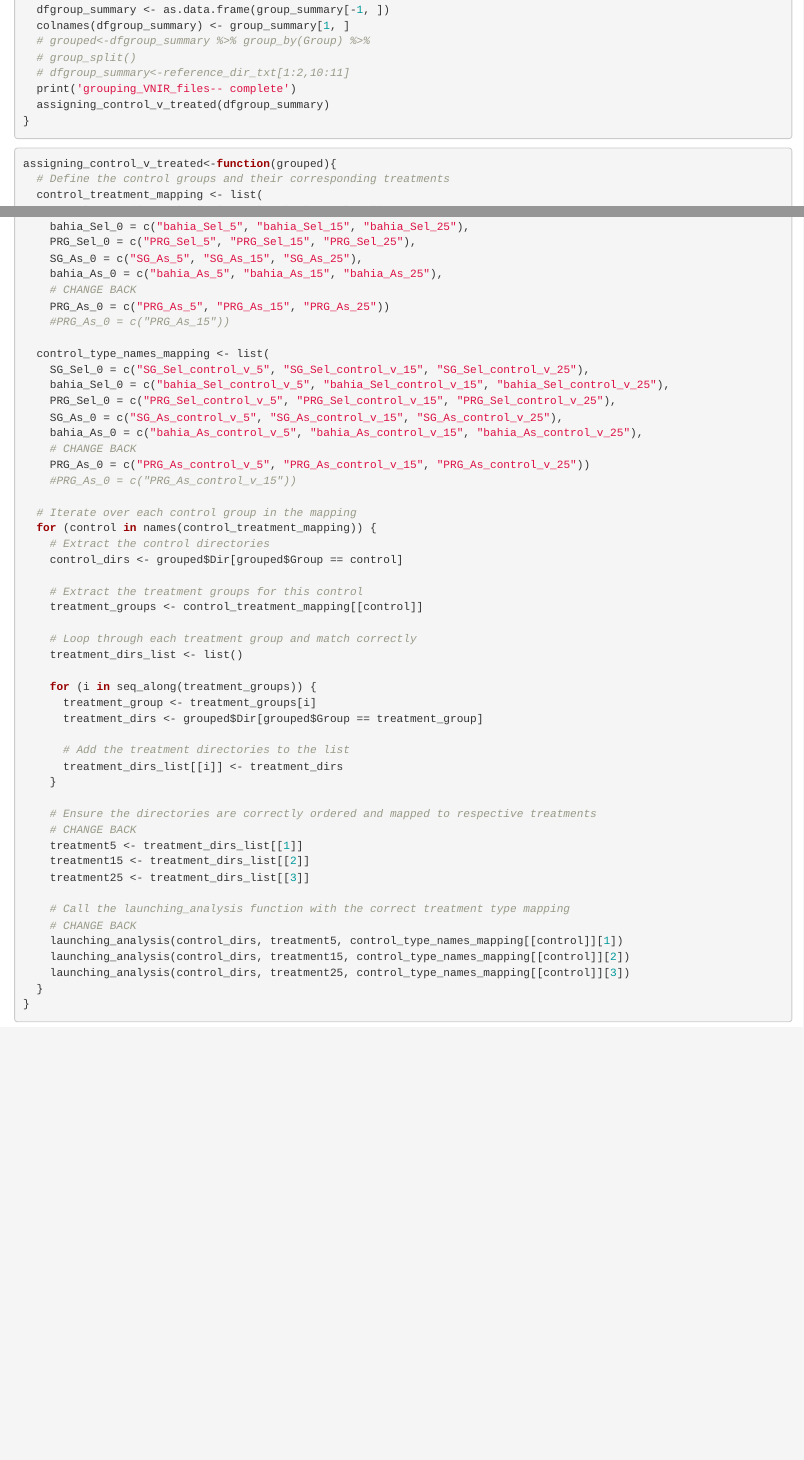
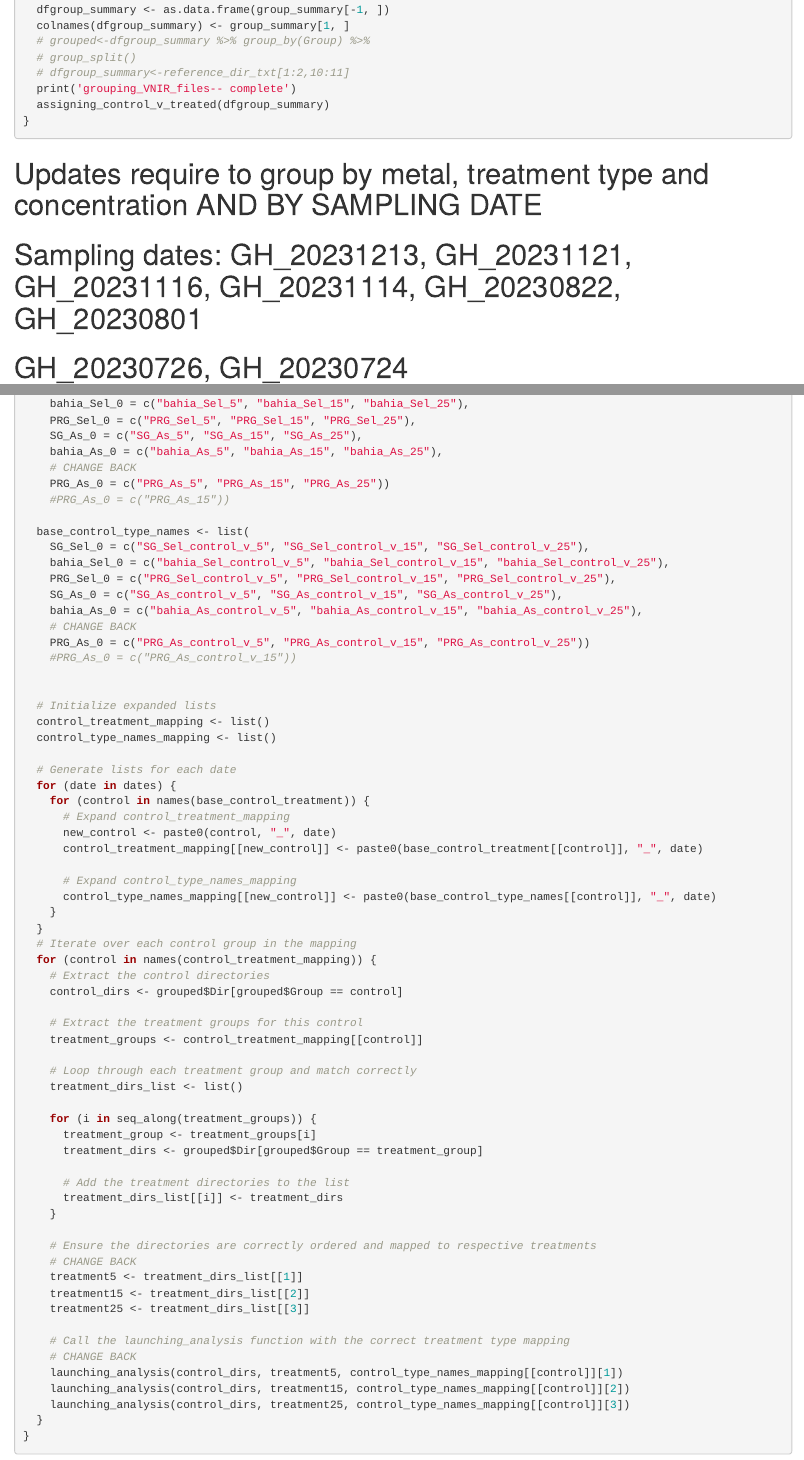
Before and after one commit to Anna-Ulanova/PlantsAsBioindicators, an R Markdown document (batch_processing_mcr_als.RMD): the page in a window 1100 px wide, from 1760 px down, and a second part further down, joined at a grey line. Rendered offline with R 4.5, knitr and Pandoc, with nearby package versions.

Commit message:
Update Sampling Date batch_processing_mcr_als.RMD
Changes assigning_control_v_treated to include sampling dates

````diff
--- a/batch_processing_mcr_als.RMD
+++ b/batch_processing_mcr_als.RMD
@@ -80,6 +80,9 @@ grouping_VNIR_files <- function() {
 }
 ```
 
+# Updates require to group by metal, treatment type and concentration AND BY SAMPLING DATE
+# Sampling dates: GH_20231213, GH_20231121, GH_20231116, GH_20231114, GH_20230822, GH_20230801
+# GH_20230726, GH_20230724
 
 ```{r Polished and debugged}
 assigning_control_v_treated<-function(grouped){
@@ -86,5 +91,5 @@ assigning_control_v_treated<-function(grouped){
   # Define the control groups and their corresponding treatments
-  control_treatment_mapping <- list(
+  base_control_treatment <- list(
     SG_Sel_0 = c("SG_Sel_5", "SG_Sel_15", "SG_Sel_25"),
     bahia_Sel_0 = c("bahia_Sel_5", "bahia_Sel_15", "bahia_Sel_25"),
     PRG_Sel_0 = c("PRG_Sel_5", "PRG_Sel_15", "PRG_Sel_25"),
@@ -94,7 +99,7 @@ assigning_control_v_treated<-function(grouped){
     PRG_As_0 = c("PRG_As_5", "PRG_As_15", "PRG_As_25"))
     #PRG_As_0 = c("PRG_As_15"))
 
-  control_type_names_mapping <- list(
+  base_control_type_names <- list(
     SG_Sel_0 = c("SG_Sel_control_v_5", "SG_Sel_control_v_15", "SG_Sel_control_v_25"),
     bahia_Sel_0 = c("bahia_Sel_control_v_5", "bahia_Sel_control_v_15", "bahia_Sel_control_v_25"),
     PRG_Sel_0 = c("PRG_Sel_control_v_5", "PRG_Sel_control_v_15", "PRG_Sel_control_v_25"),
@@ -104,6 +109,22 @@ assigning_control_v_treated<-function(grouped){
     PRG_As_0 = c("PRG_As_control_v_5", "PRG_As_control_v_15", "PRG_As_control_v_25"))
     #PRG_As_0 = c("PRG_As_control_v_15"))
 
+
+  # Initialize expanded lists
+  control_treatment_mapping <- list()
+  control_type_names_mapping <- list()
+
+  # Generate lists for each date
+  for (date in dates) {
+    for (control in names(base_control_treatment)) {
+      # Expand control_treatment_mapping
+      new_control <- paste0(control, "_", date)
+      control_treatment_mapping[[new_control]] <- paste0(base_control_treatment[[control]], "_", date)
+
+      # Expand control_type_names_mapping
+      control_type_names_mapping[[new_control]] <- paste0(base_control_type_names[[control]], "_", date)
+    }
+  }
   # Iterate over each control group in the mapping
   for (control in names(control_treatment_mapping)) {
     # Extract the control directories
````
Also changed, not shown: batch_processing_mcr_als.RMD (2 more changed lines).
